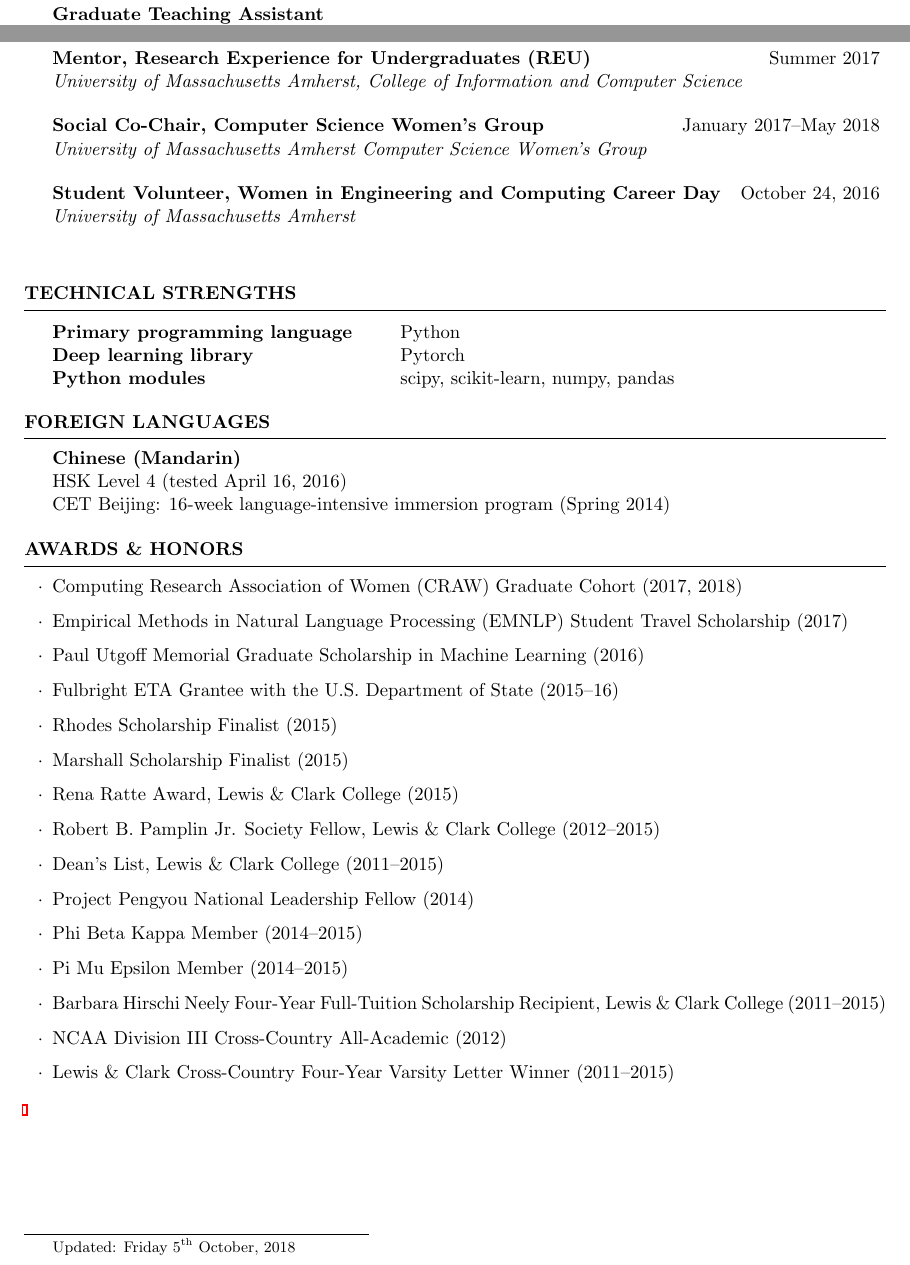
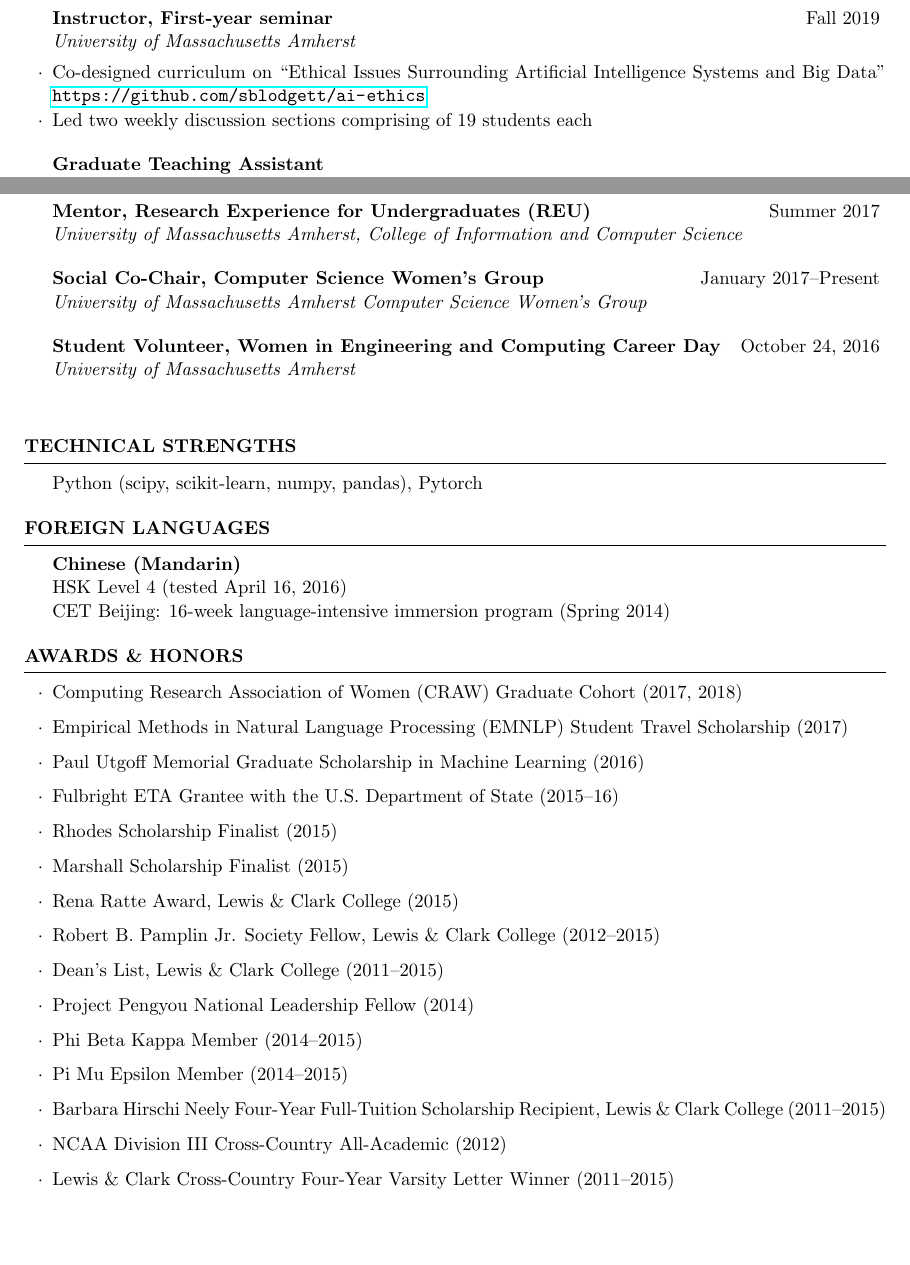
Before and after one commit to kakeith/kakeith.github.io, a LaTeX CV (vita/cv.tex): two parts of pages 1 and 3 of 3 before the commit and two parts of pages 2 and 3 of 3 after it, joined at a grey line, cut at the place of the change, the shorter picture padded with empty space. Compiled offline with pdfLaTeX.

Commit message:
update cv

```diff
--- a/vita/cv.tex
+++ b/vita/cv.tex
@@ -133,4 +133,9 @@ Identifying civilians killed by police with distantly supervised entity-event ex
 
 \begin{rSection}{Teaching Experience}
 
+\begin{rSubsection}{Instructor, First-year seminar}{Fall 2019}{University of Massachusetts Amherst}{}
+\item Co-designed curriculum on ``Ethical Issues Surrounding Artificial Intelligence Systems and Big Data" \url{https://github.com/sblodgett/ai-ethics}
+\item Led two weekly discussion sections comprising of 19 students each
+\end{rSubsection}
+
 \begin{rSubsection}{Graduate Teaching Assistant \\ CS685: Advanced Natural Language Processing}{Spring 2018}{University of Massachusetts Amherst}{}
@@ -196,7 +201,7 @@ Machine Learning, Neural Networks, Probabilistic Graphical Models, Advanced Soft
 \begin{rrSubsection}{Mentor, Research Experience for Undergraduates (REU)}{Summer 2017}{University of Massachusetts Amherst, College of Information and Computer Science}{}
 \end{rrSubsection}
 
-\begin{rrSubsection}{Social Co-Chair,  Computer Science Women's Group}{January 2017--May 2018}
+\begin{rrSubsection}{Social Co-Chair,  Computer Science Women's Group}{January 2017--Present}
 {University of Massachusetts Amherst Computer Science Women's Group}{}
 \end{rrSubsection}
 
@@ -212,17 +217,19 @@ Machine Learning, Neural Networks, Probabilistic Graphical Models, Advanced Soft
 %----------------------------------------------------------------------------------------
 
 \begin{rSection}{Technical Strengths}
+Python (scipy, scikit-learn, numpy, pandas), Pytorch
 
-\begin{tabular}{ @{} >{\bfseries}l @{\hspace{6ex}} l }
+%\begin{tabular}{ @{} >{\bfseries}l @{\hspace{6ex}} l }
+
 %Machine learning modeling & CRF's, Logistic Regression, SVM's, Gibbs sampling, EM algorithm \\
 %Protocols \& APIs & XML, JSON, SOAP, REST \\
-Primary programming language & Python\\
-Deep learning library & Pytorch \\
-Python modules & scipy, scikit-learn, numpy, pandas \\
+%Primary programming language & Python\\
+%Deep learning library & Pytorch \\
+%Python modules & scipy, scikit-learn, numpy, pandas \\
 %Databases & SQL, Postgres\\
 %Deep learning libraries & Tensorflow, Pytorch \\
 %Development Tools & sublime, emacs, tmux \\
-\end{tabular}
+%\end{tabular}
 
 \end{rSection}
 
@@ -258,11 +265,6 @@ CET Beijing: 16-week language-intensive immersion program (Spring 2014)
 \item NCAA Division III Cross-Country All-Academic (2012)
 \item Lewis \& Clark Cross-Country Four-Year Varsity Letter Winner (2011--2015)
 \end{itemize}
-
 \end{rSection}
-
-\blfootnote{Updated: \today}
-
-\bigskip
-
+%\blfootnote{Updated: \today}
 \end{document}
```
Also changed, not shown: vita/cv.pdf, vita/cv.tex (14 more changed lines).
